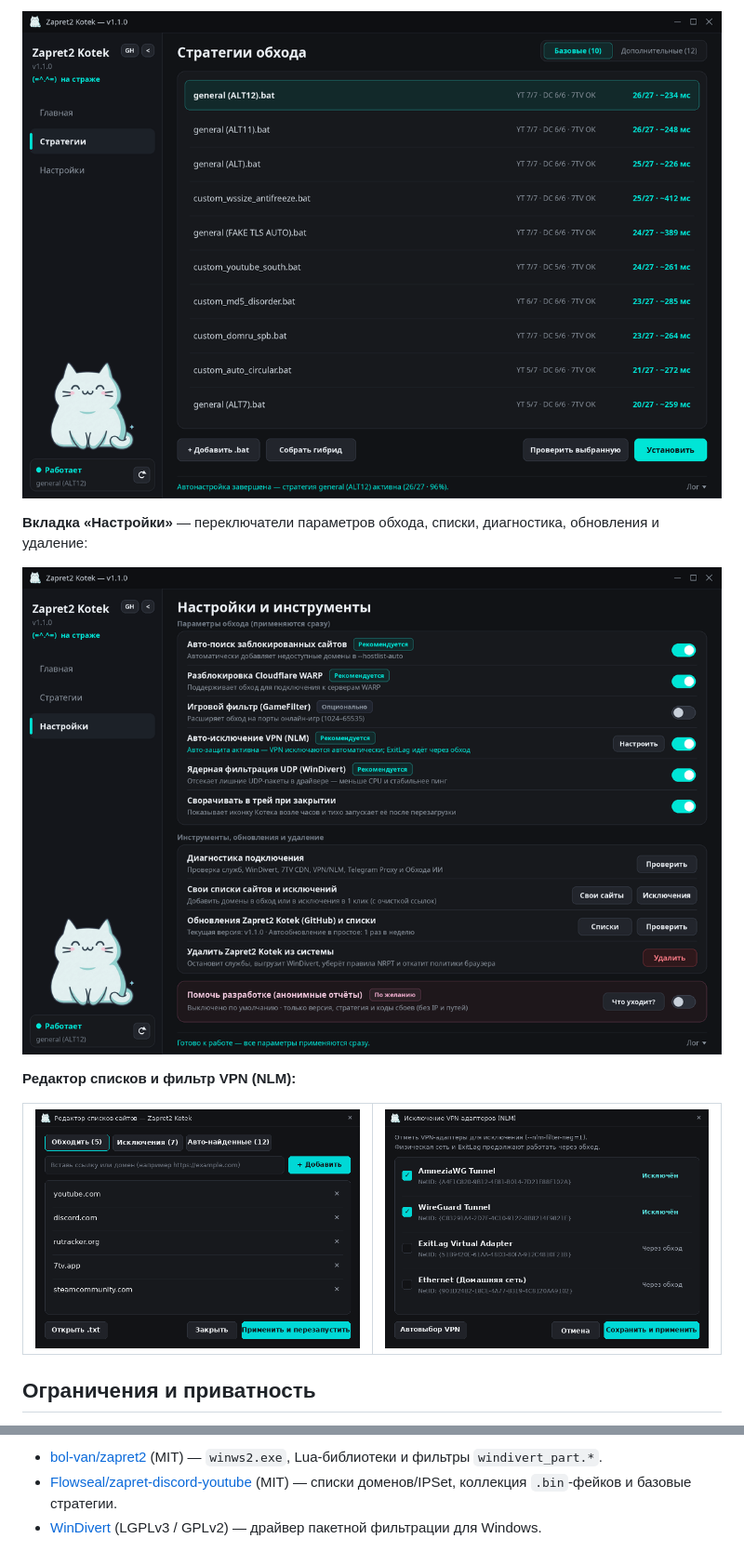
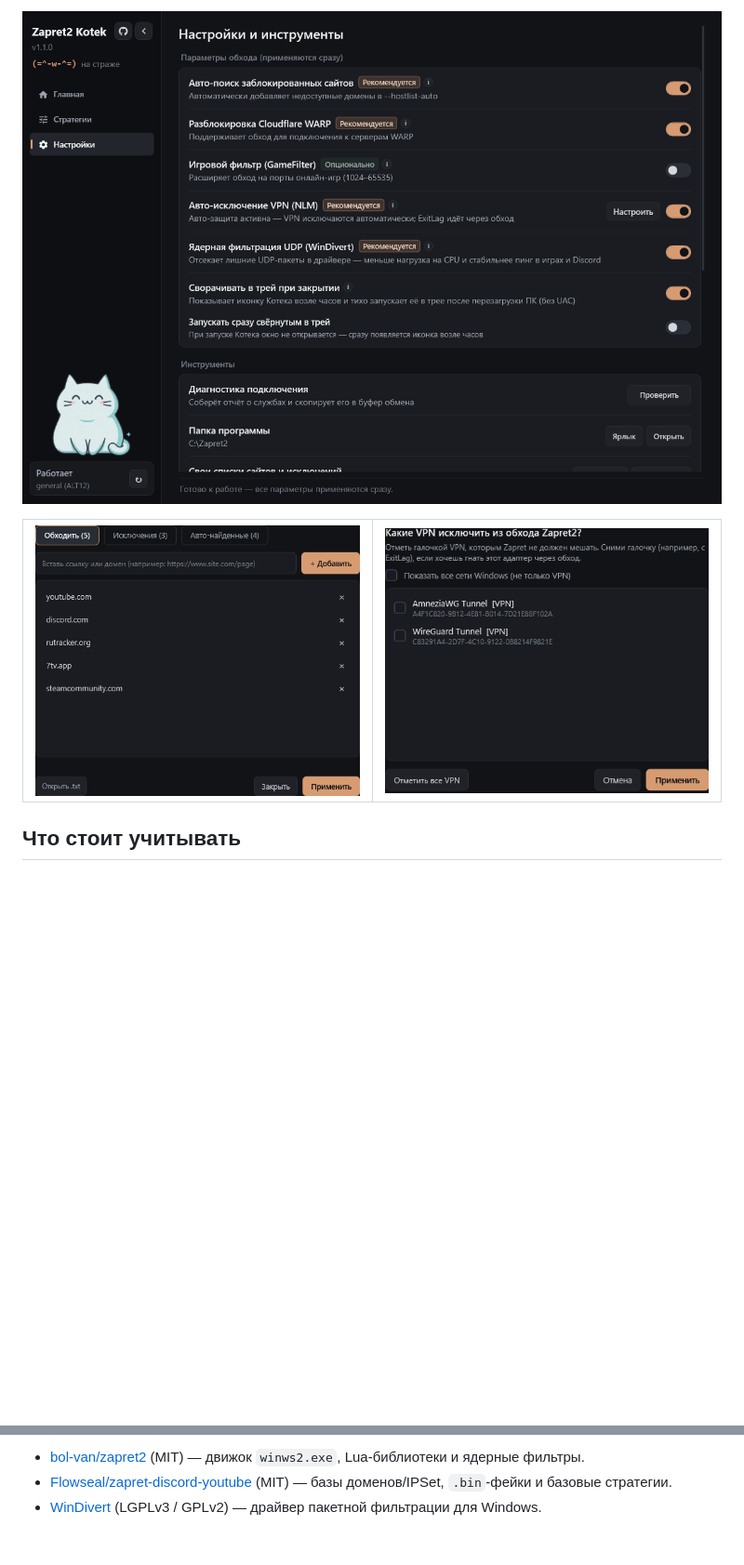
Before and after one commit to vanch150/zapret2-kotek, a Markdown page: README.md, 2 parts joined by grey strips. Shown at 93% size. GitHub-like rendering; pictures changed too: docs/screenshots/lists_dialog.png, docs/screenshots/nlm_dialog.png, docs/screenshots/settings.png; folded sections open; blank space fills up the shorter version.

```diff
--- a/README.md
+++ b/README.md
@@ -40,11 +49,5 @@ Windows-сборка (x64) для обхода DPI на базе `winws2.exe` ([
 
-![Вкладка Стратегии](docs/screenshots/strategies.png)
-
-**Вкладка «Настройки»** — переключатели параметров обхода, списки, диагностика, обновления и удаление:
-
-![Вкладка Настройки](docs/screenshots/settings.png)
-
-**Редактор списков и фильтр VPN (NLM):**
+![Настройки](docs/screenshots/settings.png)
 
 <table>
 <tr>
@@ -55,5 +58,5 @@ Windows-сборка (x64) для обхода DPI на базе `winws2.exe` ([
 
 </details>
 
-## Ограничения и приватность
+## Что стоит учитывать
 
@@ -105,4 +83,4 @@ Windows-сборка (x64) для обхода DPI на базе `winws2.exe` ([
 
-- [bol-van/zapret2](https://github.com/bol-van/zapret2) (MIT) — `winws2.exe`, Lua-библиотеки и фильтры `windivert_part.*`.
-- [Flowseal/zapret-discord-youtube](https://github.com/Flowseal/zapret-discord-youtube) (MIT) — списки доменов/IPSet, коллекция `.bin`-фейков и базовые стратегии.
+- [bol-van/zapret2](https://github.com/bol-van/zapret2) (MIT) — движок `winws2.exe`, Lua-библиотеки и ядерные фильтры.
+- [Flowseal/zapret-discord-youtube](https://github.com/Flowseal/zapret-discord-youtube) (MIT) — базы доменов/IPSet, `.bin`-фейки и базовые стратегии.
 - [WinDivert](https://github.com/basil00/WinDivert) (LGPLv3 / GPLv2) — драйвер пакетной фильтрации для Windows.
```
Also changed, not shown: other parts of README.md (+51 -67 lines), docs/screenshots/home.png.
